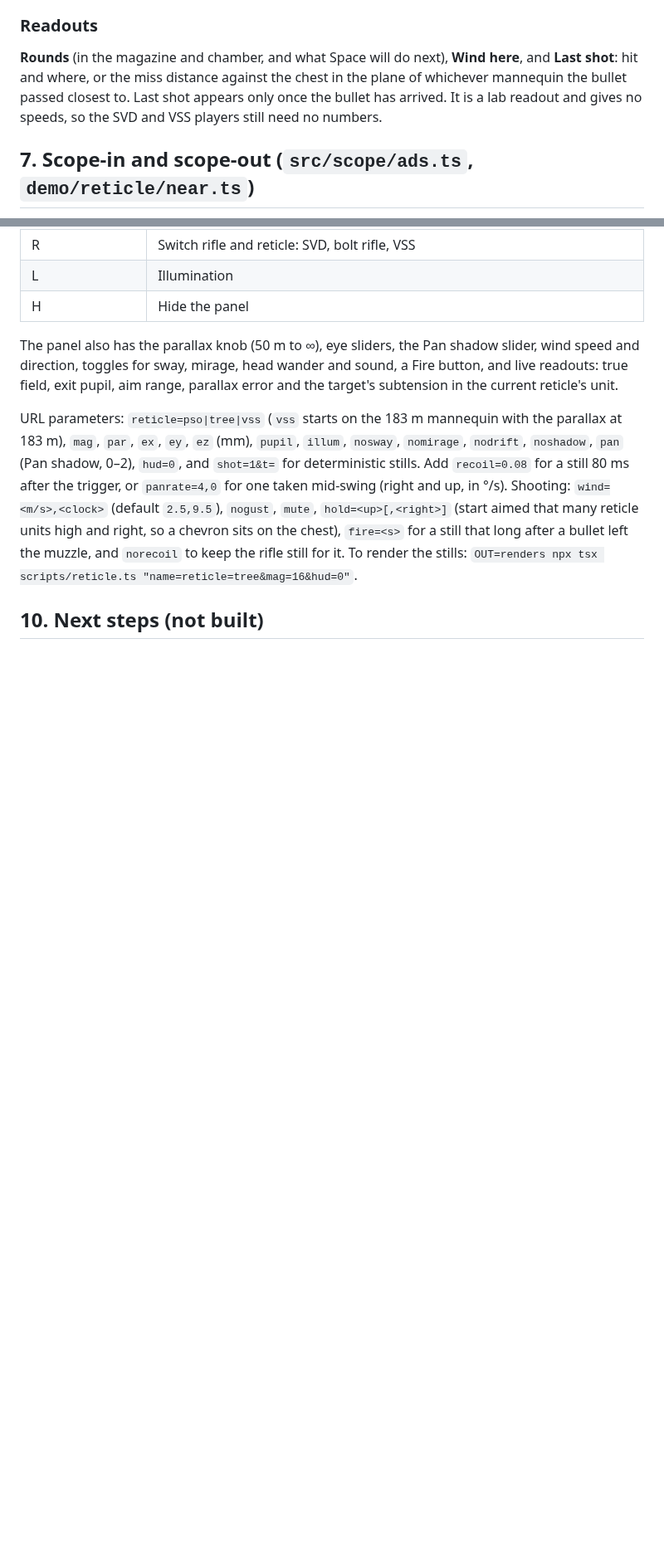
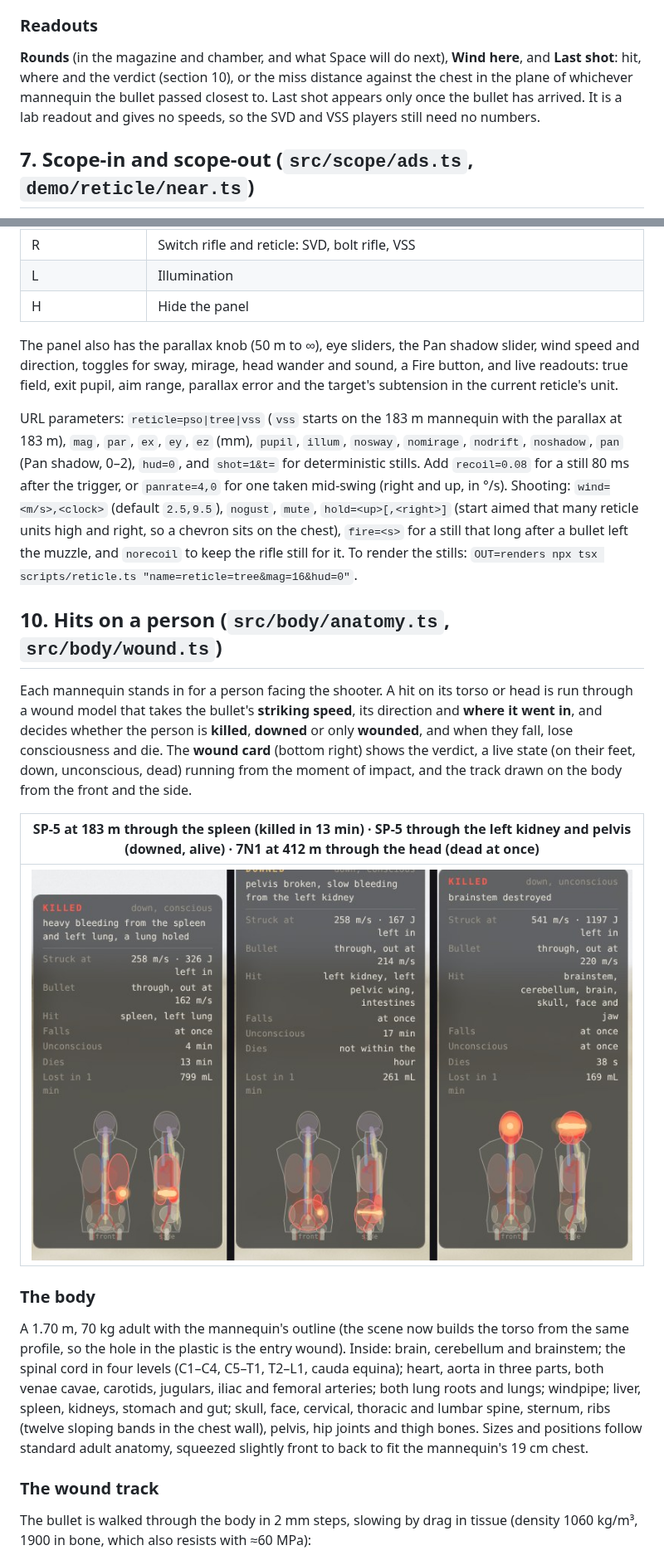
Before and after one commit to avoynov/scope-and-drop, a Markdown page: docs/reticle-demo.md, 2 parts joined by grey strips. Shown at 83% size. Rendered like a GitHub page; pictures changed too: docs/images/wound-cards.jpg (added); blank space fills up the shorter version.

```diff
--- a/docs/reticle-demo.md
+++ b/docs/reticle-demo.md
@@ -228,7 +228,7 @@ Synthesised in WebAudio (`audio.ts`): the report (blast, crack and thump, sharpe
 
 ### Readouts
 
-**Rounds** (in the magazine and chamber, and what Space will do next), **Wind here**, and **Last shot**: hit and where, or the miss distance against the chest in the plane of whichever mannequin the bullet passed closest to. Last shot appears only once the bullet has arrived. It is a lab readout and gives no speeds, so the SVD and VSS players still need no numbers.
+**Rounds** (in the magazine and chamber, and what Space will do next), **Wind here**, and **Last shot**: hit, where and the verdict (section 10), or the miss distance against the chest in the plane of whichever mannequin the bullet passed closest to. Last shot appears only once the bullet has arrived. It is a lab readout and gives no speeds, so the SVD and VSS players still need no numbers.
 
 ## 7. Scope-in and scope-out (`src/scope/ads.ts`, `demo/reticle/near.ts`)
 
@@ -279,5 +279,19 @@ The panel also has the parallax knob (50 m to ∞), eye sliders, the Pan shadow
 
 URL parameters: `reticle=pso|tree|vss` (`vss` starts on the 183 m mannequin with the parallax at 183 m), `mag`, `par`, `ex`, `ey`, `ez` (mm), `pupil`, `illum`, `nosway`, `nomirage`, `nodrift`, `noshadow`, `pan` (Pan shadow, 0–2), `hud=0`, and `shot=1&t=` for deterministic stills. Add `recoil=0.08` for a still 80 ms after the trigger, or `panrate=4,0` for one taken mid-swing (right and up, in °/s). Shooting: `wind=<m/s>,<clock>` (default `2.5,9.5`), `nogust`, `mute`, `hold=<up>[,<right>]` (start aimed that many reticle units high and right, so a chevron sits on the chest), `fire=<s>` for a still that long after a bullet left the muzzle, and `norecoil` to keep the rifle still for it. To render the stills: `OUT=renders npx tsx scripts/reticle.ts "name=reticle=tree&mag=16&hud=0"`.
 
-## 10. Next steps (not built)
+## 10. Hits on a person (`src/body/anatomy.ts`, `src/body/wound.ts`)
 
+Each mannequin stands in for a person facing the shooter. A hit on its torso or head is run through a wound model that takes the bullet's **striking speed**, its direction and **where it went in**, and decides whether the person is **killed**, **downed** or only **wounded**, and when they fall, lose consciousness and die. The **wound card** (bottom right) shows the verdict, a live state (on their feet, down, unconscious, dead) running from the moment of impact, and the track drawn on the body from the front and the side.
+
+| SP-5 at 183 m through the spleen (killed in 13 min) · SP-5 through the left kidney and pelvis (downed, alive) · 7N1 at 412 m through the head (dead at once) |
+| --- |
+| ![Wound cards](images/wound-cards.jpg) |
+
+### The body
+
+A 1.70 m, 70 kg adult with the mannequin's outline (the scene now builds the torso from the same profile, so the hole in the plastic is the entry wound). Inside: brain, cerebellum and brainstem; the spinal cord in four levels (C1–C4, C5–T1, T2–L1, cauda equina); heart, aorta in three parts, both venae cavae, carotids, jugulars, iliac and femoral arteries; both lung roots and lungs; windpipe; liver, spleen, kidneys, stomach and gut; skull, face, cervical, thoracic and lumbar spine, sternum, ribs (twelve sloping bands in the chest wall), pelvis, hip joints and thigh bones. Sizes and positions follow standard adult anatomy, squeezed slightly front to back to fit the mannequin's 19 cm chest.
+
+### The wound track
+
+The bullet is walked through the body in 2 mm steps, slowing by drag in tissue (density 1060 kg/m³, 1900 in bone, which also resists with ≈60 MPa):
+
```
Also changed, not shown: other parts of docs/reticle-demo.md (+25 -0 lines), 8 other files.
